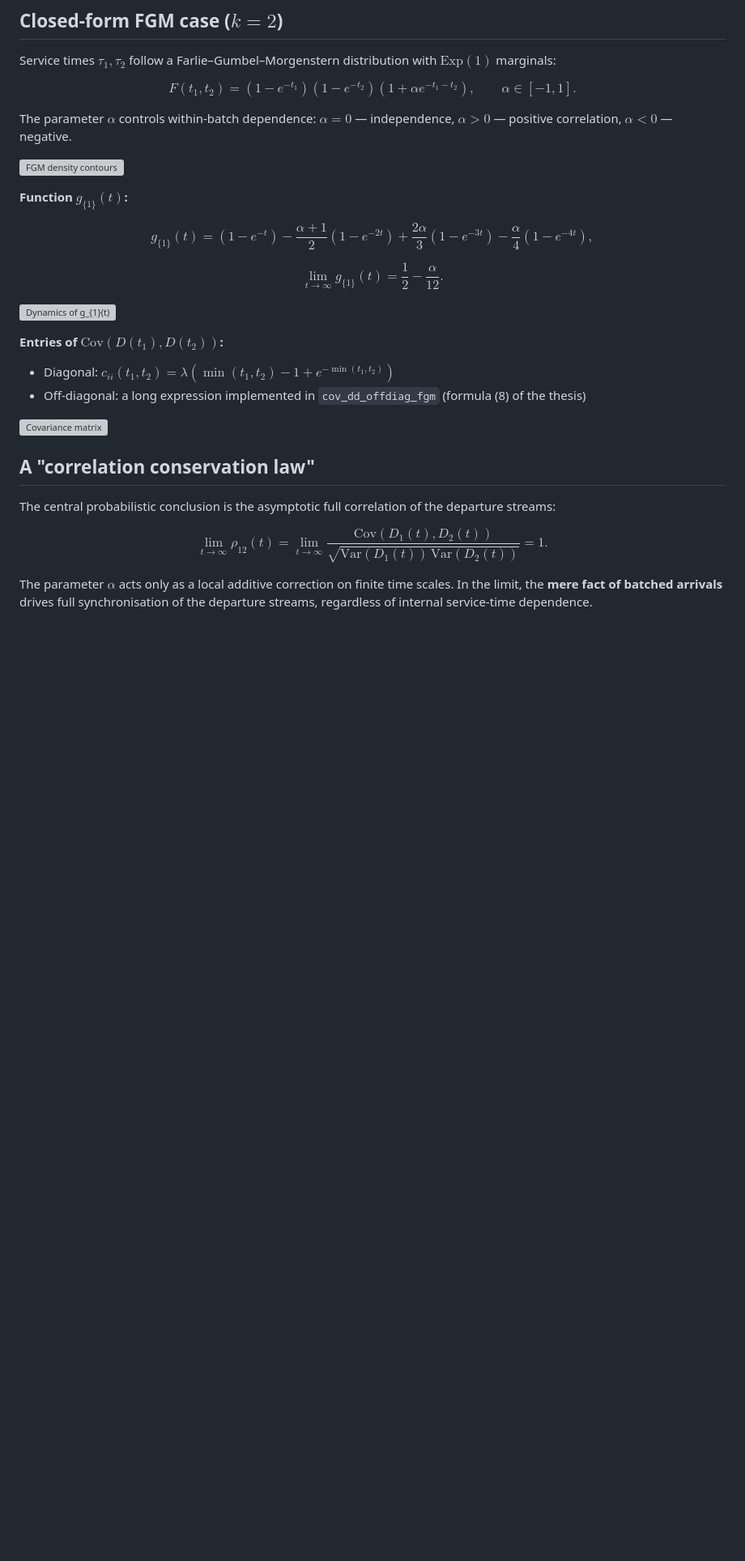
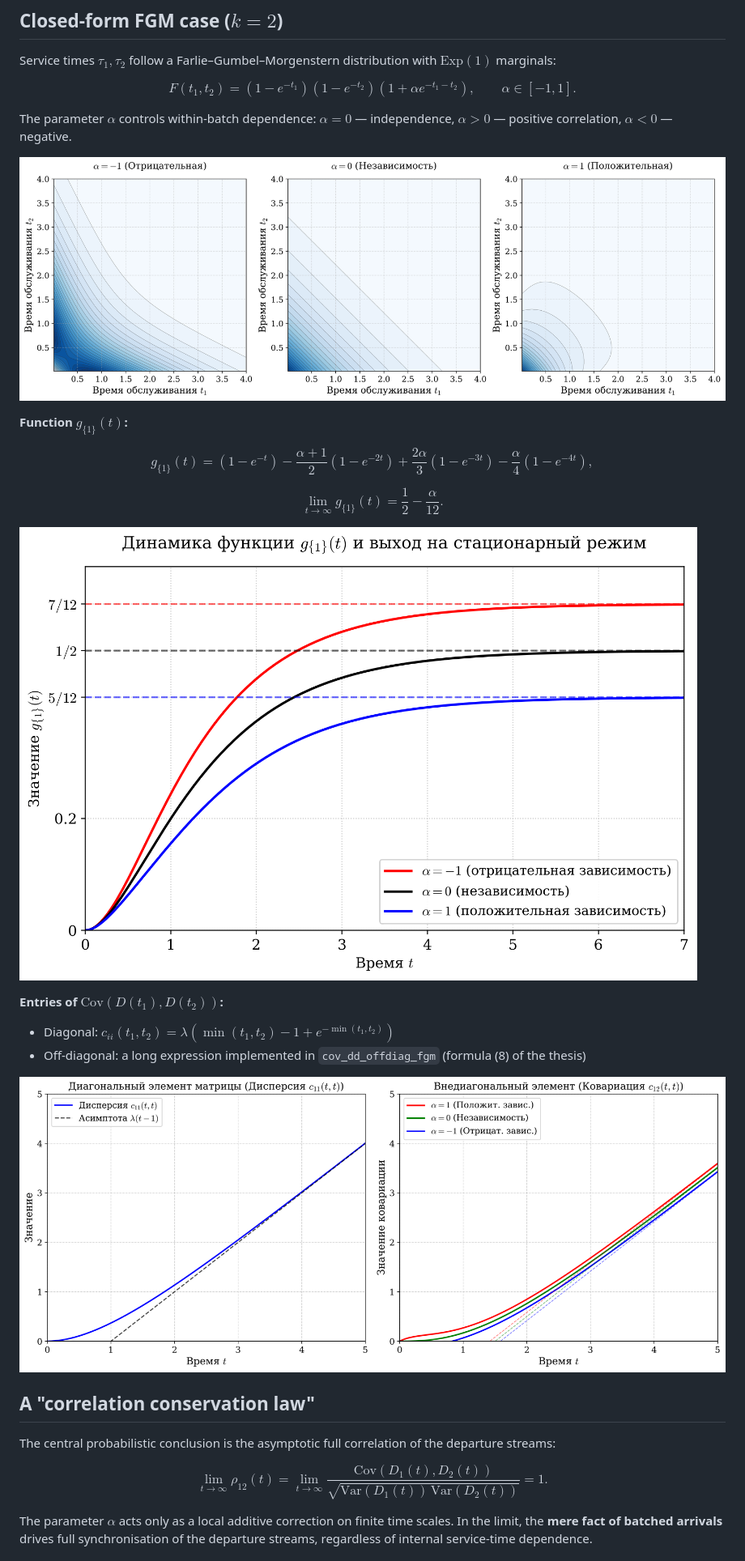
Before and after one commit to salimov-arseny/queueing-mk-g-inf, a Markdown page: README.md, the part around the change. Shown at 81% size. Drawn GitHub-style; pictures changed too: figures/covariance_matrix.png (added), figures/fgm_density_contours.png (added), figures/g1_plot.png (added); blank space fills up the shorter version; grey boxes are pictures that could not be loaded.

Commit message:
Add PNG previews for figures (inline rendering on GitHub)

```diff
--- a/README.md
+++ b/README.md
@@ -46,7 +46,7 @@ $$F(t_1, t_2) = (1 - e^{-t_1})(1 - e^{-t_2})(1 + \alpha e^{-t_1 - t_2}),\qquad \
 
 The parameter $\alpha$ controls within-batch dependence: $\alpha = 0$ — independence, $\alpha > 0$ — positive correlation, $\alpha < 0$ — negative.
 
-![FGM density contours](figures/fgm_density_contours.pdf)
+![FGM density contours](figures/fgm_density_contours.png)
 
 **Function $g_{\{1\}}(t)$:**
 
@@ -54,14 +54,14 @@ $$g_{\{1\}}(t) = (1 - e^{-t}) - \frac{\alpha + 1}{2}(1 - e^{-2t}) + \frac{2\alph
 
 $$\lim_{t \to \infty} g_{\{1\}}(t) = \frac{1}{2} - \frac{\alpha}{12}.$$
 
-![Dynamics of g_{1}(t)](figures/g1_plot.pdf)
+![Dynamics of g_{1}(t)](figures/g1_plot.png)
 
 **Entries of $\mathrm{Cov}(D(t_1), D(t_2))$:**
 
 - Diagonal: $c_{ii}(t_1, t_2) = \lambda(\min(t_1, t_2) - 1 + e^{-\min(t_1, t_2)})$
 - Off-diagonal: a long expression implemented in `cov_dd_offdiag_fgm` (formula (8) of the thesis)
 
-![Covariance matrix](figures/covariance_matrix.pdf)
+![Covariance matrix](figures/covariance_matrix.png)
 
 ## A "correlation conservation law"
 
```
